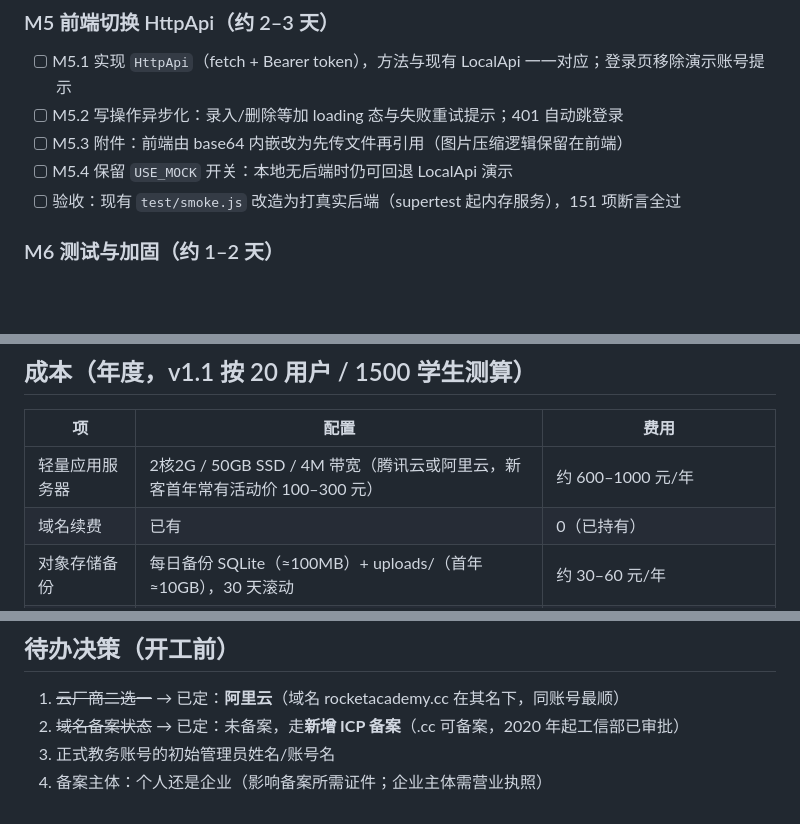
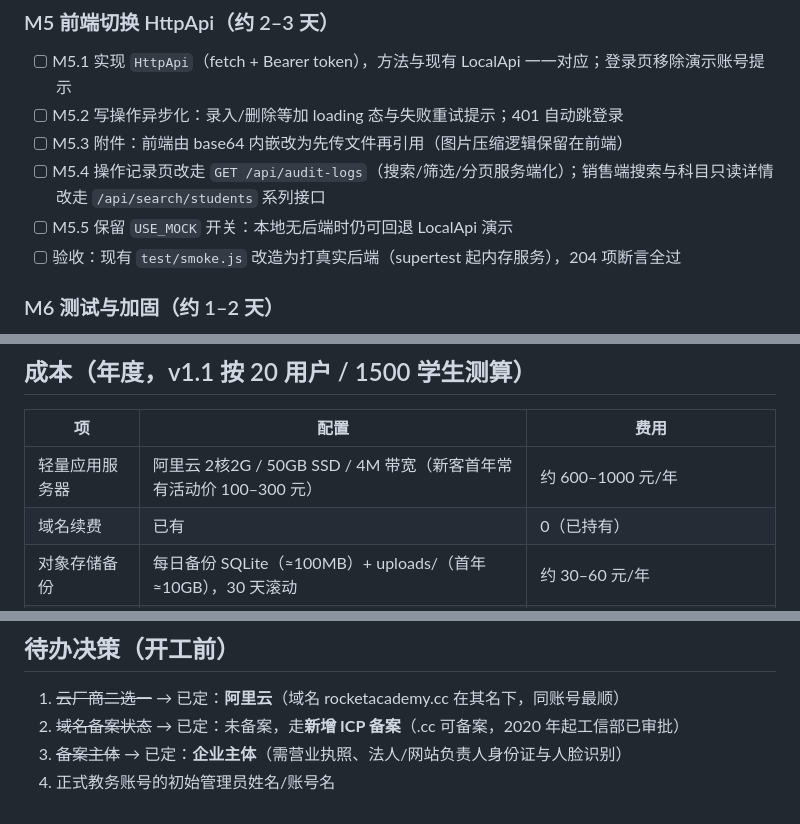
Before and after one commit to vivaxiaozhe-maker/homework-accuracy, a Markdown page: docs/backend-plan.md, 3 parts joined by grey strips. GitHub-like rendering; blank space fills up the shorter version.

```diff
--- a/docs/backend-plan.md
+++ b/docs/backend-plan.md
@@ -63,8 +65,9 @@
 - [ ] M5.1 实现 `HttpApi`（fetch + Bearer token），方法与现有 LocalApi 一一对应；登录页移除演示账号提示
 - [ ] M5.2 写操作异步化：录入/删除等加 loading 态与失败重试提示；401 自动跳登录
 - [ ] M5.3 附件：前端由 base64 内嵌改为先传文件再引用（图片压缩逻辑保留在前端）
-- [ ] M5.4 保留 `USE_MOCK` 开关：本地无后端时仍可回退 LocalApi 演示
-- [ ] 验收：现有 `test/smoke.js` 改造为打真实后端（supertest 起内存服务），151 项断言全过
+- [ ] M5.4 操作记录页改走 `GET /api/audit-logs`（搜索/筛选/分页服务端化）；销售端搜索与科目只读详情改走 `/api/search/students` 系列接口
+- [ ] M5.5 保留 `USE_MOCK` 开关：本地无后端时仍可回退 LocalApi 演示
+- [ ] 验收：现有 `test/smoke.js` 改造为打真实后端（supertest 起内存服务），204 项断言全过
 
 ### M6 测试与加固（约 1–2 天）
 - [ ] M6.1 接口级测试：角色矩阵（助教/教务/销售 × 各接口）、越权、停用、审批流全链路
@@ -95,7 +98,7 @@
 ## 成本（年度，v1.1 按 20 用户 / 1500 学生测算）
 | 项 | 配置 | 费用 |
 |---|---|---|
-| 轻量应用服务器 | 2核2G / 50GB SSD / 4M 带宽（腾讯云或阿里云，新客首年常有活动价 100–300 元） | 约 600–1000 元/年 |
+| 轻量应用服务器 | 阿里云 2核2G / 50GB SSD / 4M 带宽（新客首年常有活动价 100–300 元） | 约 600–1000 元/年 |
 | 域名续费 | 已有 | 0（已持有） |
 | 对象存储备份 | 每日备份 SQLite（≈100MB）+ uploads/（首年 ≈10GB），30 天滚动 | 约 30–60 元/年 |
 | HTTPS 证书 | 云厂商免费证书 / Let's Encrypt | 0 |
@@ -107,5 +110,5 @@
 ## 待办决策（开工前）
 1. ~~云厂商二选一~~ → 已定：**阿里云**（域名 rocketacademy.cc 在其名下，同账号最顺）
 2. ~~域名备案状态~~ → 已定：未备案，走**新增 ICP 备案**（.cc 可备案，2020 年起工信部已审批）
-3. 正式教务账号的初始管理员姓名/账号名
-4. 备案主体：个人还是企业（影响备案所需证件；企业主体需营业执照）
+3. ~~备案主体~~ → 已定：**企业主体**（需营业执照、法人/网站负责人身份证与人脸识别）
+4. 正式教务账号的初始管理员姓名/账号名
```
Also changed, not shown: other parts of docs/backend-plan.md (+10 -8 lines).
